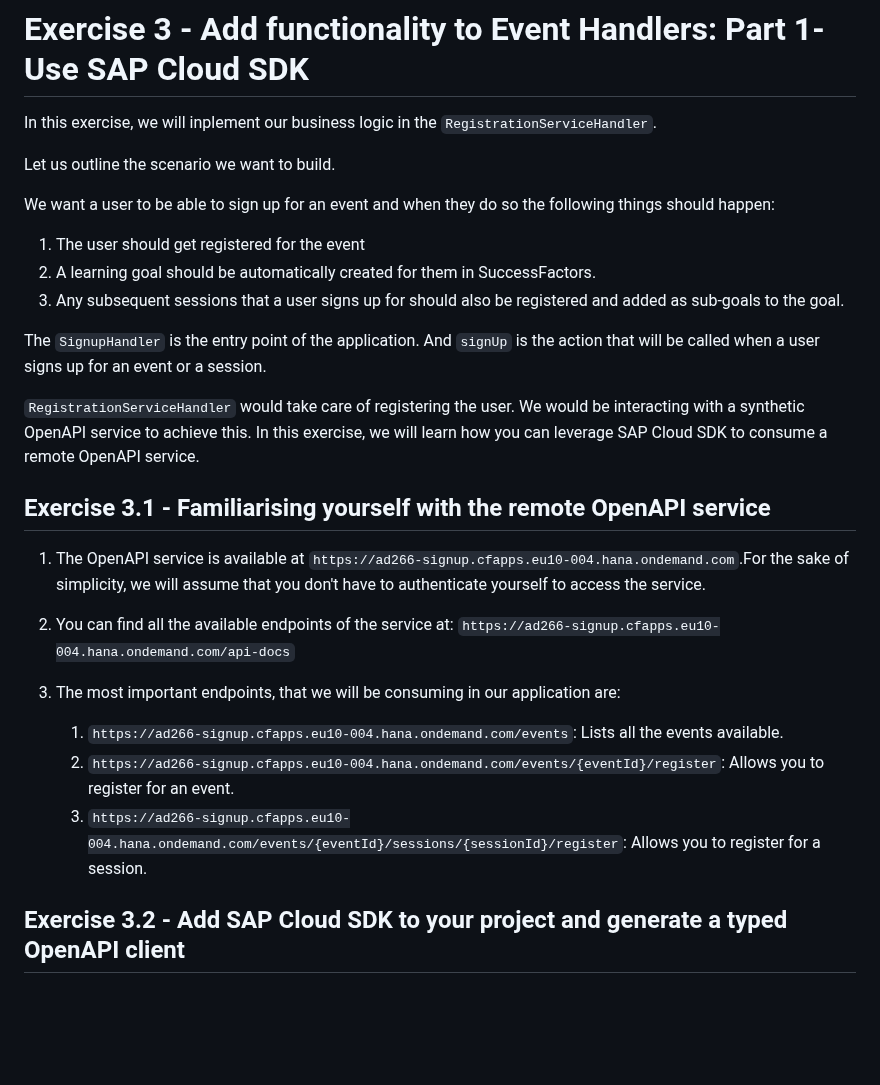
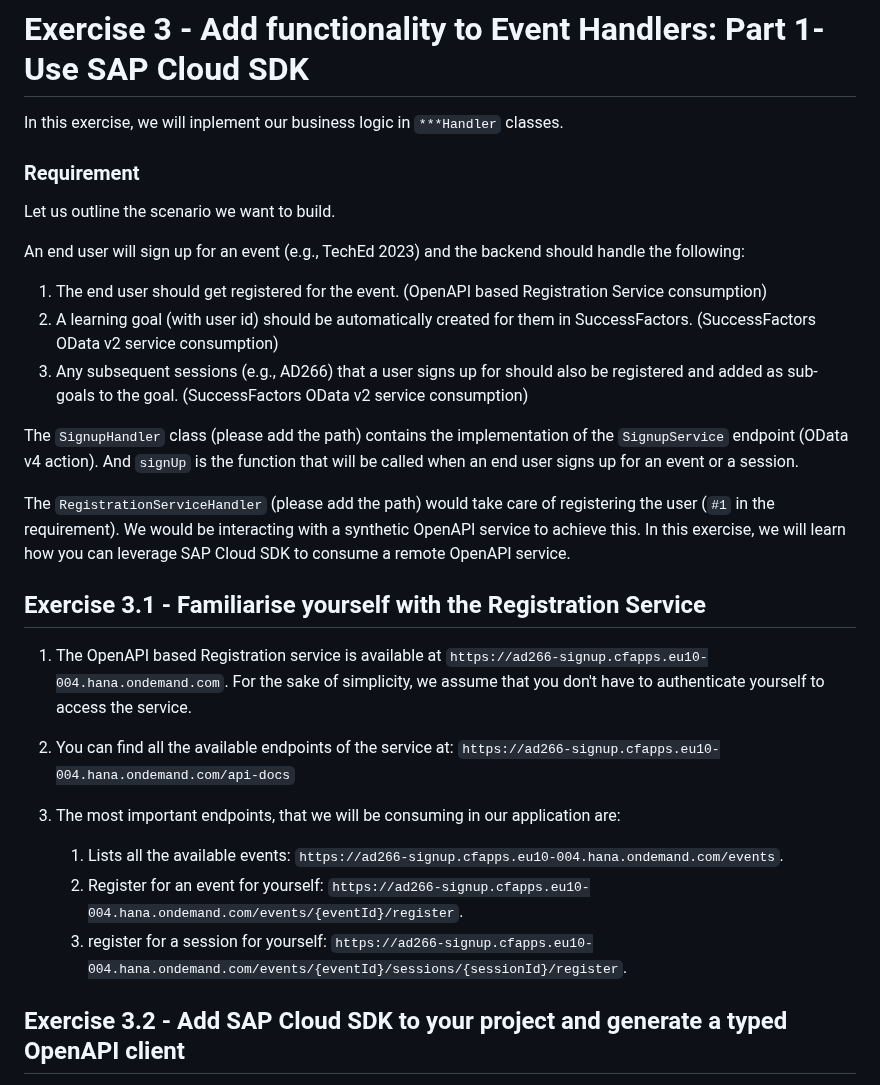
Before and after one commit to SAP-samples/teched2023-AD266, a Markdown page: exercises/ex3/README.md, the part around the change. GitHub-like rendering; blank space fills up the shorter version.

```diff
--- a/exercises/ex3/README.md
+++ b/exercises/ex3/README.md
@@ -1,29 +1,31 @@
 # Exercise 3 - Add functionality to Event Handlers: Part 1- Use SAP Cloud SDK
 
-In this exercise, we will inplement our business logic in the `RegistrationServiceHandler`.
+In this exercise, we will inplement our business logic in `***Handler` classes.
 
+### Requirement
 Let us outline the scenario we want to build.
 
-We want a user to be able to sign up for an event and when they do so the following things should happen:
-1. The user should get registered for the event
-2. A learning goal should be automatically created for them in SuccessFactors.
-3. Any subsequent sessions that a user signs up for should also be registered and added as sub-goals to the goal.
+An end user will sign up for an event (e.g., TechEd 2023) and the backend should handle the following:
+1. The end user should get registered for the event. (OpenAPI based Registration Service consumption)
+2. A learning goal (with user id) should be automatically created for them in SuccessFactors. (SuccessFactors OData v2 service consumption)
+3. Any subsequent sessions (e.g., AD266) that a user signs up for should also be registered and added as sub-goals to the goal. (SuccessFactors OData v2 service consumption)
 
-The `SignupHandler` is the entry point of the application. And `signUp` is the action that will be called when a user signs up for an event or a session.
+The `SignupHandler` class (please add the path) contains the implementation of the `SignupService` endpoint (OData v4 action). And `signUp` is the function that will be called when an end user signs up for an event or a session.
 
-`RegistrationServiceHandler` would take care of registering the user. We would be interacting with a synthetic OpenAPI service to achieve this.
+The `RegistrationServiceHandler` (please add the path) would take care of registering the user (`#1` in the requirement). We would be interacting with a synthetic OpenAPI service to achieve this.
 In this exercise, we will learn how you can leverage SAP Cloud SDK to consume a remote OpenAPI service.
 
-## Exercise 3.1 - Familiarising yourself with the remote OpenAPI service
+## Exercise 3.1 - Familiarise yourself with the Registration Service
 
-1. The OpenAPI service is available at `https://ad266-signup.cfapps.eu10-004.hana.ondemand.com`.For the sake of simplicity, we will assume that you don't have to authenticate yourself to access the service.
+1. The OpenAPI based Registration service is available at `https://ad266-signup.cfapps.eu10-004.hana.ondemand.com`.
+For the sake of simplicity, we assume that you don't have to authenticate yourself to access the service.
 
 2. You can find all the available endpoints of the service at: `https://ad266-signup.cfapps.eu10-004.hana.ondemand.com/api-docs`
 
 3. The most important endpoints, that we will be consuming in our application are:
-   1. `https://ad266-signup.cfapps.eu10-004.hana.ondemand.com/events`: Lists all the events available.
-   2. `https://ad266-signup.cfapps.eu10-004.hana.ondemand.com/events/{eventId}/register`: Allows you to register for an event.
-   3. `https://ad266-signup.cfapps.eu10-004.hana.ondemand.com/events/{eventId}/sessions/{sessionId}/register`: Allows you to register for a session.
+   1. Lists all the available events: `https://ad266-signup.cfapps.eu10-004.hana.ondemand.com/events`.
+   2. Register for an event for yourself: `https://ad266-signup.cfapps.eu10-004.hana.ondemand.com/events/{eventId}/register`.
+   3. register for a session for yourself: `https://ad266-signup.cfapps.eu10-004.hana.ondemand.com/events/{eventId}/sessions/{sessionId}/register`.
 
 ## Exercise 3.2 - Add SAP Cloud SDK to your project and generate a typed OpenAPI client
 
```
